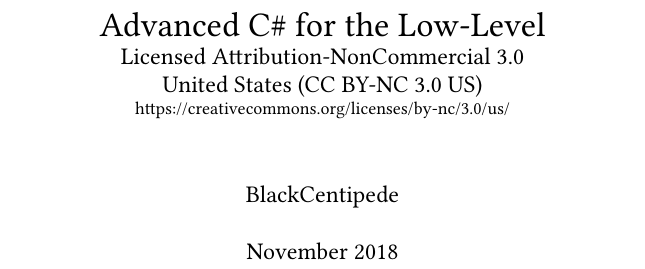
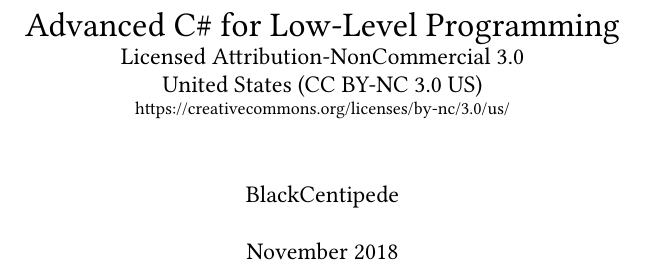
Before and after one commit to lulzzz/AdvancedCSharpForLowLevelProgramming, a LaTeX book (main.tex): part of page 1 of 24 before the commit and part of page 1 of 26 after it, cut so that both start at the same text. Compiled offline with pdfLaTeX.

Commit message:
Updated Title

```diff
--- a/main.tex
+++ b/main.tex
@@ -111,7 +111,7 @@
 \begin{document}
 
 \author{BlackCentipede}
-\title{Advanced C\# for the Low-Level\\
+\title{Advanced C\# for Low-Level Programming\\
 	   \large Licensed Attribution-NonCommercial 3.0
 	   \\United States (CC BY-NC 3.0 US) \\
    	   \small https://creativecommons.org/licenses/by-nc/3.0/us/}
```
Also changed, not shown: TeX_files/chapter05.tex (+1 -0 lines), main.pdf.
